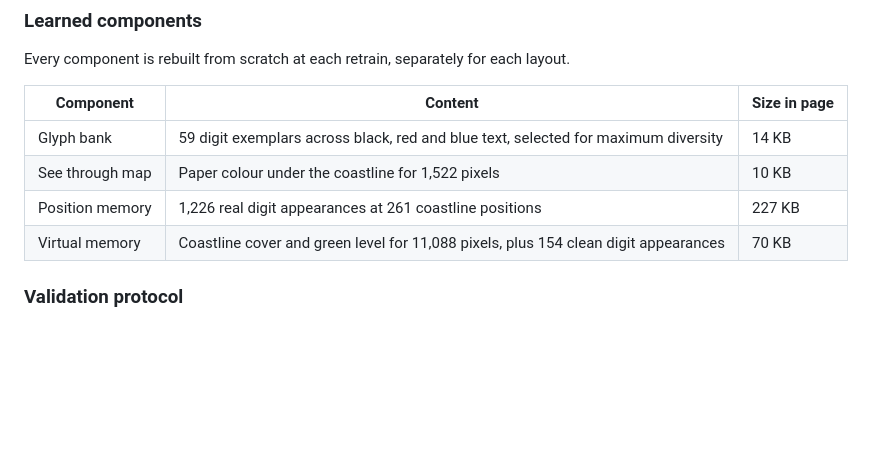
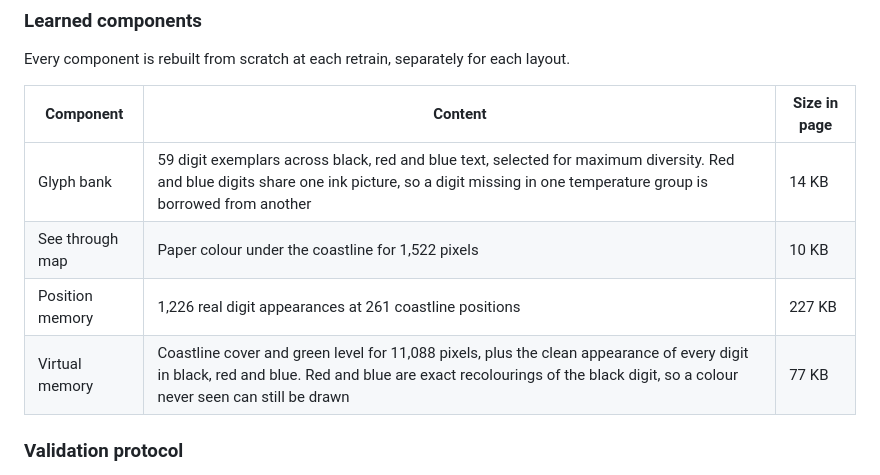
Before and after one commit to sjx012/WindToLog, a Markdown page: README.md, the part around one of its changes. Rendered like a GitHub page; blank space fills up the shorter version.

```diff
--- a/README.md
+++ b/README.md
@@ -52,10 +52,10 @@ Every component is rebuilt from scratch at each retrain, separately for each lay
 
 | Component | Content | Size in page |
 |---|---|---|
-| Glyph bank | 59 digit exemplars across black, red and blue text, selected for maximum diversity | 14 KB |
+| Glyph bank | 59 digit exemplars across black, red and blue text, selected for maximum diversity. Red and blue digits share one ink picture, so a digit missing in one temperature group is borrowed from another | 14 KB |
 | See through map | Paper colour under the coastline for 1,522 pixels | 10 KB |
 | Position memory | 1,226 real digit appearances at 261 coastline positions | 227 KB |
-| Virtual memory | Coastline cover and green level for 11,088 pixels, plus 154 clean digit appearances | 70 KB |
+| Virtual memory | Coastline cover and green level for 11,088 pixels, plus the clean appearance of every digit in black, red and blue. Red and blue are exact recolourings of the black digit, so a colour never seen can still be drawn | 77 KB |
 
 ### Validation protocol
 
```
Also changed, not shown: other parts of README.md (+24 -10 lines).
